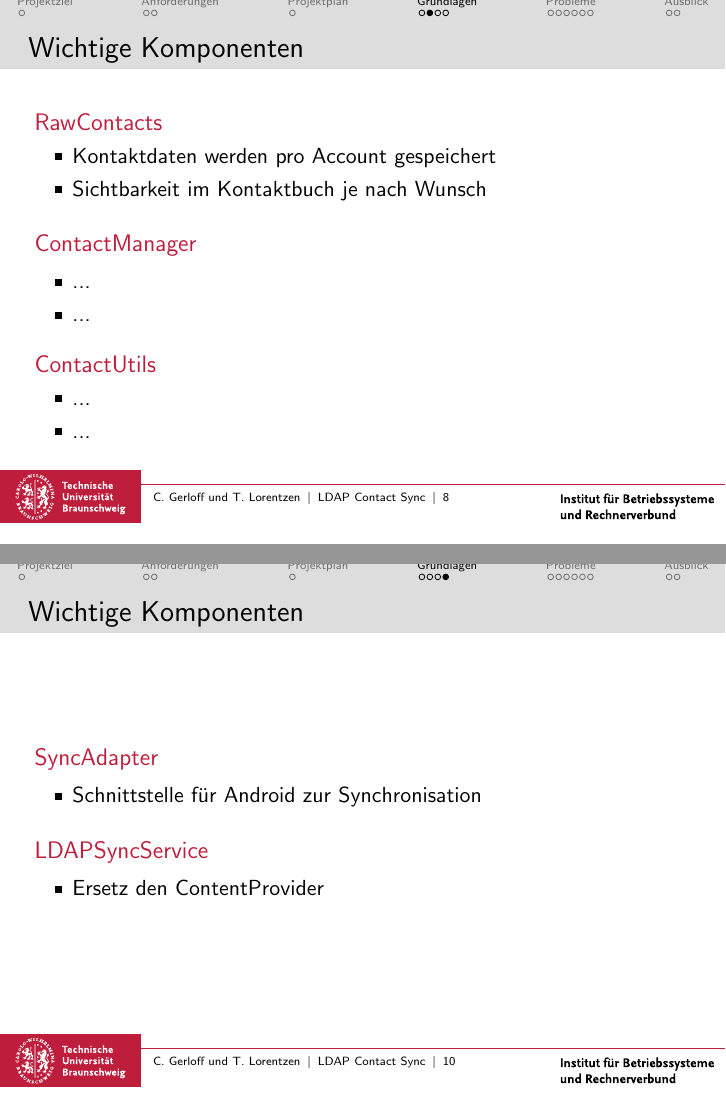
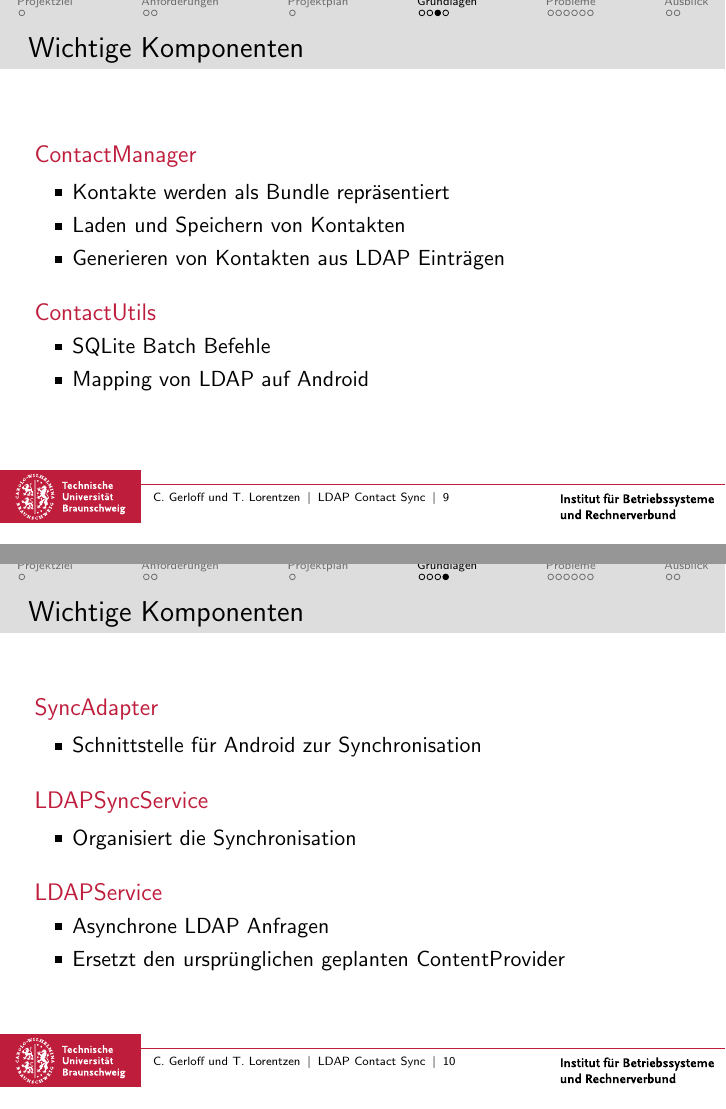
Before and after one commit to soneyworld/AndroidLab, LaTeX slides (doc/FinalPresentation/presentation.tex): pages 8 and 10 of 18 before the commit and pages 9 and 10 of 18 after it, joined at a grey line. Compiled offline with pdfLaTeX; the source files are stored in an older character set and shown here as Unicode.

Commit message:
presentation update

```diff
--- a/doc/FinalPresentation/presentation.tex
+++ b/doc/FinalPresentation/presentation.tex
@@ -117,36 +117,38 @@
  \end{block}
 }
 
+
+
 \frame{
- \frametitle{Wichtige Komponenten}
+\frametitle{Android Kontaktdatenbank}
+  \begin{block}{Datenstruktur der Kontakte}
+    \center\includegraphics[width=0.5\textwidth]{contacts-2.png}\\
+    \tiny{Quelle: http://developer.android.com/resources/articles/contacts.html}
+  \end{block}
  \begin{block}{RawContacts}
     \begin{itemize}
         \item Kontaktdaten werden pro Account gespeichert
-	\item Sichtbarkeit im Kontaktbuch je nach Wunsch
+  \item Sichtbarkeit im Kontaktbuch je nach Wunsch
     \end{itemize}
  \end{block}
+
+}
+\frame{
+ \frametitle{Wichtige Komponenten}
 \begin{block}{ContactManager}
  \begin{itemize}
-   \item ...
-   \item ...
+    \item Kontakte werden als Bundle repräsentiert
+   \item Laden und Speichern von Kontakten
+   \item Generieren von Kontakten aus LDAP Einträgen
  \end{itemize}
  \end{block}
  \begin{block}{ContactUtils}
  \begin{itemize}
-   \item ...
-   \item ...
+   \item SQLite Batch Befehle
+   \item Mapping von LDAP auf Android
  \end{itemize}
  \end{block}
 }
-
-\frame{
-\frametitle{Contact Database}
-  \begin{block}{Datenstruktur der Kontakte}
-    \center\includegraphics[width=0.8\textwidth]{contacts-2.png}\\
-    \tiny{Quelle: http://developer.android.com/resources/articles/contacts.html}
-  \end{block}
-}
-
 \frame{
  \frametitle{Wichtige Komponenten}
 
@@ -155,10 +157,16 @@
         \item Schnittstelle für Android zur Synchronisation
     \end{itemize}
  \end{block}
+\begin{block}{LDAPSyncService}
+    \begin{itemize}
+        \item Organisiert die Synchronisation
+    \end{itemize}
+ \end{block}
 
-   \begin{block}{LDAPSyncService}
+   \begin{block}{LDAPService}
     \begin{itemize}
-        \item Ersetz den ContentProvider
+        \item Asynchrone LDAP Anfragen
+        \item Ersetzt den ursprünglichen geplanten ContentProvider
     \end{itemize}
  \end{block}
 }
```
Also changed, not shown: doc/FinalPresentation/presentation.pdf, doc/FinalPresentation/presentation.tex (13 more changed lines), 1 other file.
